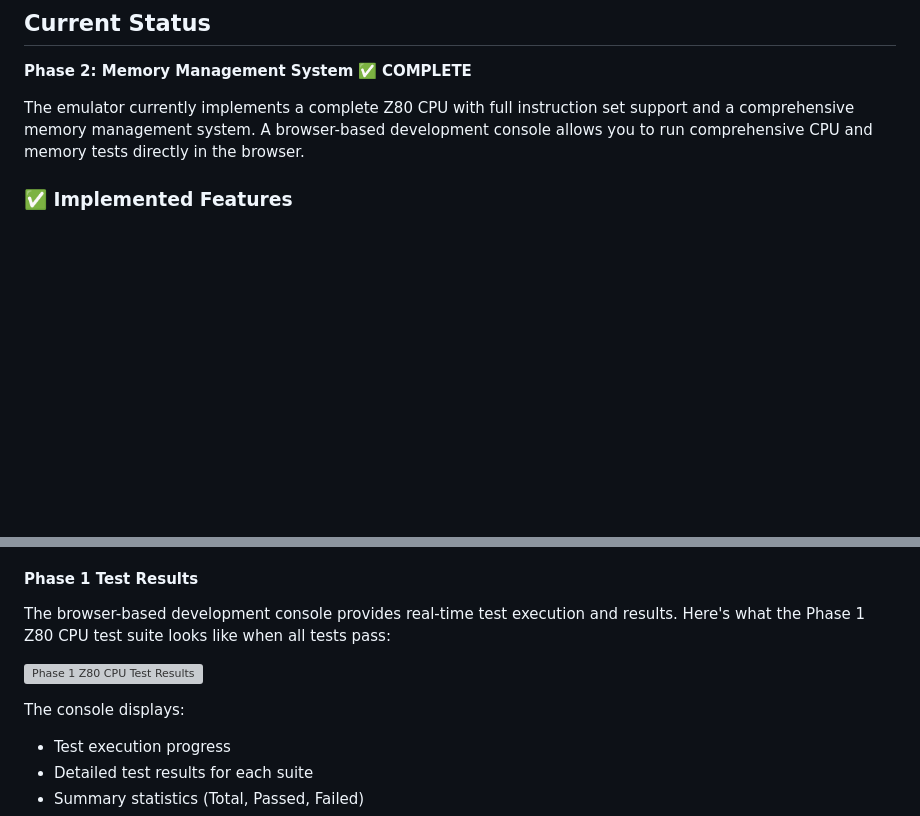
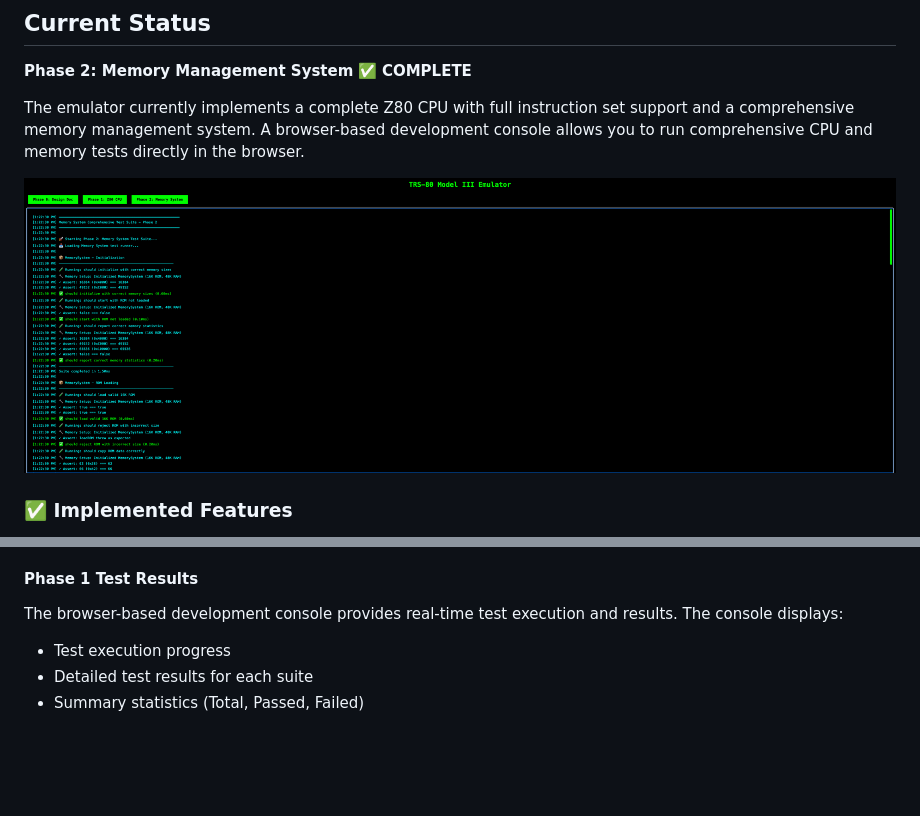
Before and after one commit to cschweda/trs80-emulator, a Markdown page: README.md, 2 parts joined by grey strips. Drawn GitHub-style; pictures changed too: docs/phase2-ui-screenshot.png (added); blank space fills up the shorter version; grey boxes are pictures that could not be loaded.

Commit message:
chore: README

```diff
--- a/README.md
+++ b/README.md
@@ -11,6 +11,8 @@ A web-based emulator for the TRS-80 Model III computer, built with JavaScript an
 **Phase 2: Memory Management System** ✅ **COMPLETE**
 
 The emulator currently implements a complete Z80 CPU with full instruction set support and a comprehensive memory management system. A browser-based development console allows you to run comprehensive CPU and memory tests directly in the browser.
+
+![TRS-80 Emulator UI](docs/phase2-ui-screenshot.png)
 
 ### ✅ Implemented Features
 
@@ -161,11 +163,7 @@ This project follows a phased development approach. See the [Complete Design Doc
 
 #### Phase 1 Test Results
 
-The browser-based development console provides real-time test execution and results. Here's what the Phase 1 Z80 CPU test suite looks like when all tests pass:
-
-![Phase 1 Z80 CPU Test Results](docs/phase1-test-results.png)
-
-The console displays:
+The browser-based development console provides real-time test execution and results. The console displays:
 
 - Test execution progress
 - Detailed test results for each suite
```
